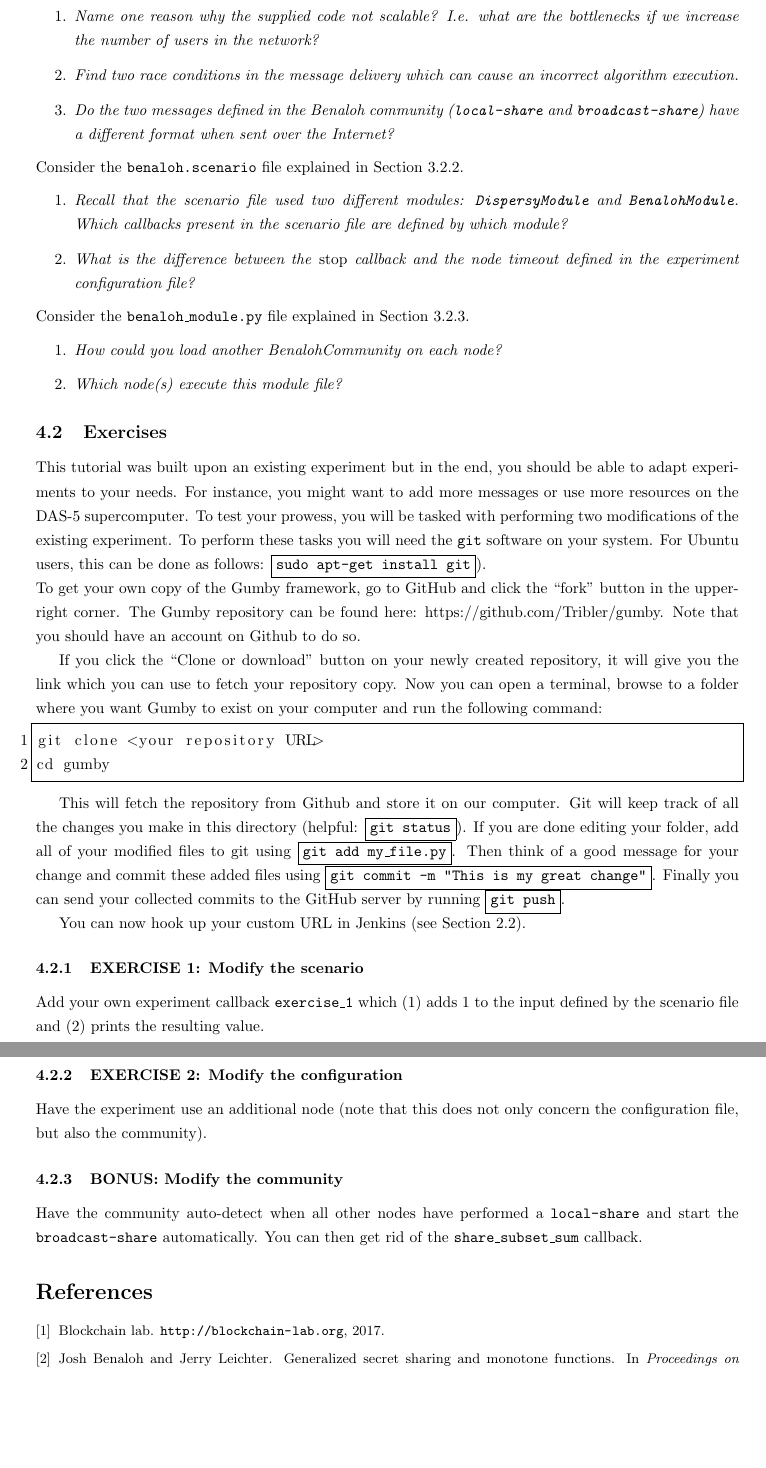
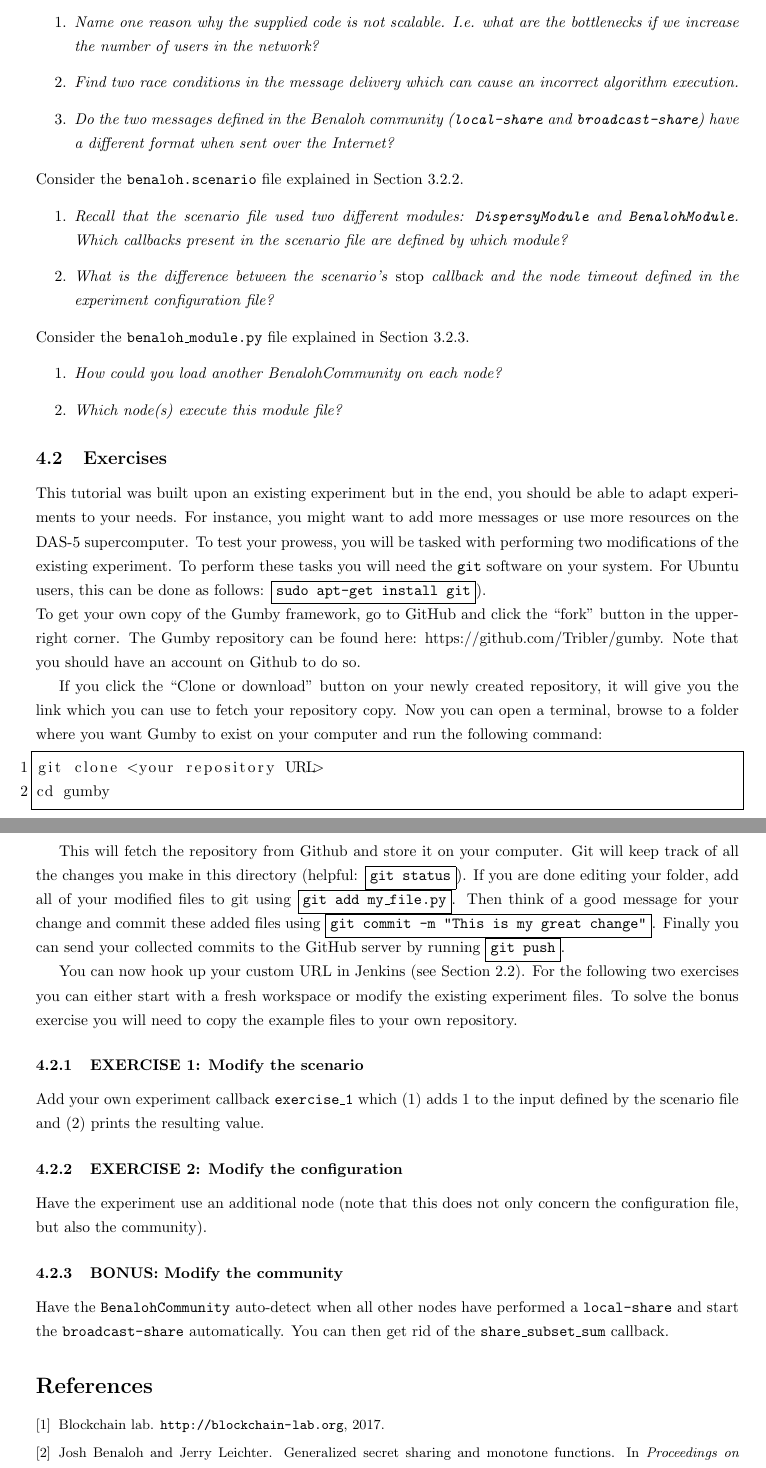
Before and after one commit to blockchain-lab/gumby-workshop, a LaTeX document (workshop.tex): two parts of pages 10 and 11 of 11, joined at a grey line, cut so that both start at the same text, the shorter picture padded with empty space. Compiled offline with pdfLaTeX.

Commit message:
Final? touchup

```diff
--- a/workshop.tex
+++ b/workshop.tex
@@ -351,14 +351,14 @@ Now that you have a basic understanding of Dispersy, Gumby and Jenkins, you can
 \subsection{Questions}
 Consider the \texttt{benaloh\_community.py} file explained in Section \ref{sec:dispersy_community}:
 \begin{enumerate}
-	\item \textit{Name one reason why the supplied code not scalable? I.e. what are the bottlenecks if we increase the number of users in the network?}
+	\item \textit{Name one reason why the supplied code is not scalable. I.e. what are the bottlenecks if we increase the number of users in the network?}
 	\item \textit{Find two race conditions in the message delivery which can cause an  incorrect algorithm execution.}
 	\item \textit{Do the two messages defined in the Benaloh community (\texttt{local-share} and \texttt{broadcast-share}) have a different format when sent over the Internet?}
 \end{enumerate}
 Consider the \texttt{benaloh.scenario} file explained in Section \ref{sec:gumby_scenario}.
 \begin{enumerate}
 \item \textit{Recall that the scenario file used two different modules: \texttt{DispersyModule} and \texttt{BenalohModule}. Which callbacks present in the scenario file are defined by which module?}
-\item \textit{What is the difference between the \emph{stop} callback and the node timeout defined in the experiment configuration file?}
+\item \textit{What is the difference between the scenario's \emph{stop} callback and the node timeout defined in the experiment configuration file?}
 \end{enumerate}
 Consider the \texttt{benaloh\_module.py} file explained in Section \ref{sec:gumby_module}.
 \begin{enumerate}
@@ -386,13 +386,15 @@ git clone <your repository URL>
 cd gumby
 \end{lstlisting}
 
-This will fetch the repository from Github and store it on our computer.
+This will fetch the repository from Github and store it on your computer.
 Git will keep track of all the changes you make in this directory (helpful: \fbox{\texttt{git status}}).
 If you are done editing your folder, add all of your modified files to git using \fbox{\texttt{git add my\_file.py}}.
 Then think of a good message for your change and commit these added files using \fbox{\texttt{git commit -m "This is my great change"}}.
 Finally you can send your collected commits to the GitHub server by running \fbox{\texttt{git push}}.
 
 You can now hook up your custom URL in Jenkins (see Section 2.2).
+For the following two exercises you can either start with a fresh workspace or modify the existing experiment files.
+To solve the bonus exercise you will need to copy the example files to your own repository.
 
 \subsubsection{EXERCISE 1: Modify the scenario}
 Add your own experiment callback \texttt{exercise\_1} which (1) adds 1 to the input defined by the scenario file and (2) prints the resulting value.
@@ -401,7 +403,7 @@ Add your own experiment callback \texttt{exercise\_1} which (1) adds 1 to the in
 Have the experiment use an additional node (note that this does not only concern the configuration file, but also the community).
 
 \subsubsection{BONUS: Modify the community}
-Have the community auto-detect when all other nodes have performed a \texttt{local-share} and start the \texttt{broadcast-share} automatically.
+Have the \texttt{BenalohCommunity} auto-detect when all other nodes have performed a \texttt{local-share} and start the \texttt{broadcast-share} automatically.
 You can then get rid of the \texttt{share\_subset\_sum} callback.
 
 \bibliographystyle{plain}
```
Also changed, not shown: workshop.bib (+11 -0 lines), workshop.tex (10 more changed lines).
